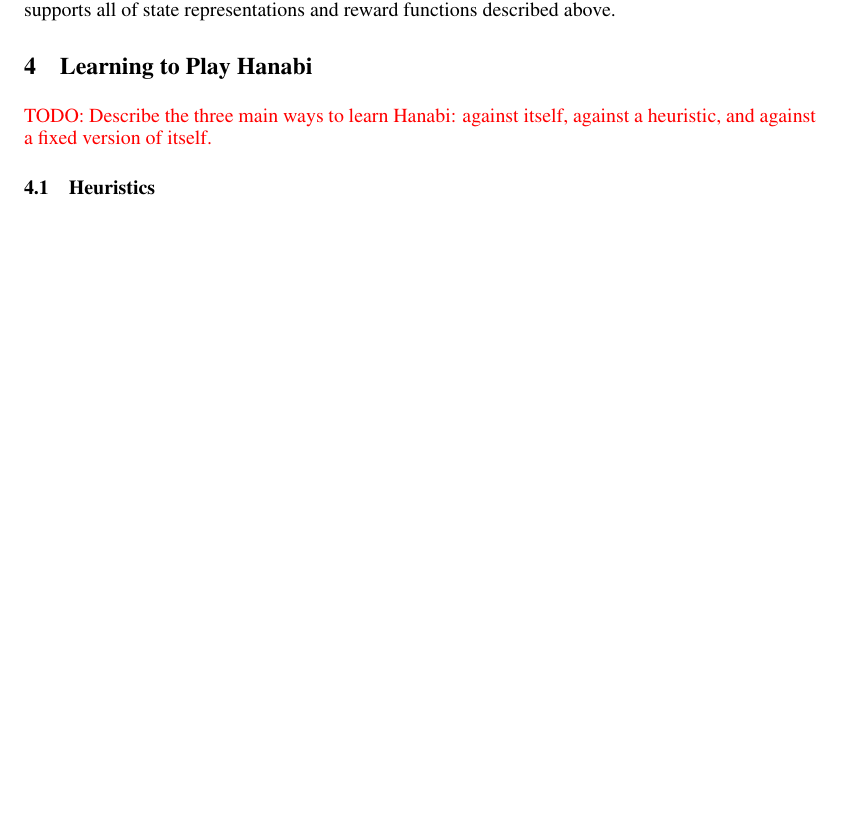
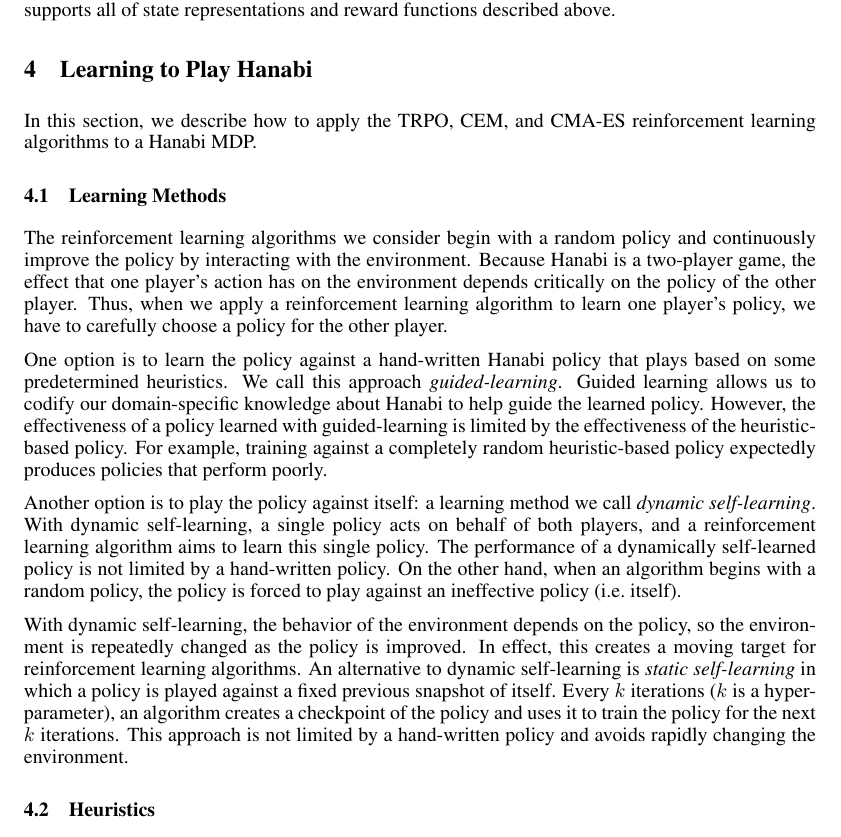
Before and after one commit to cirias/hanabi-1, a LaTeX paper (finalpaper/main.tex, which reads finalpaper/learning_hanabi.tex): part of page 5 of 8, cut so that both start at the same text, the shorter picture padded with empty space. Compiled offline with pdfLaTeX.

Commit message:
Added intro to learning hanabi.

```diff
--- a/finalpaper/learning_hanabi.tex
+++ b/finalpaper/learning_hanabi.tex
@@ -1,7 +1,42 @@
 \section{Learning to Play Hanabi}\label{sec:learninghanabi}
 
-\todo{Describe the three main ways to learn Hanabi: against itself, against a
-heuristic, and against a fixed version of itself.}
+In this section, we describe how to apply the TRPO, CEM, and CMA-ES
+reinforcement learning algorithms to a Hanabi MDP.
+
+\subsection{Learning Methods}
+The reinforcement learning algorithms we consider begin with a random policy
+and continuously improve the policy by interacting with the environment.
+Because Hanabi is a two-player game, the effect that one player's action has on
+the environment depends critically on the policy of the other player. Thus,
+when we apply a reinforcement learning algorithm to learn one player's policy,
+we have to carefully choose a policy for the other player.
+
+One option is to learn the policy against a hand-written Hanabi policy that
+plays based on some predetermined heuristics. We call this approach
+\emph{guided-learning}. Guided learning allows us to codify our domain-specific
+knowledge about Hanabi to help guide the learned policy. However, the
+effectiveness of a policy learned with guided-learning is limited by the
+effectiveness of the heuristic-based policy. For example, training against a
+completely random heuristic-based policy expectedly produces policies that
+perform poorly.
+
+Another option is to play the policy against itself: a learning method we call
+\emph{dynamic self-learning}. With dynamic self-learning, a single policy acts
+on behalf of both players, and a reinforcement learning algorithm aims to
+learn this single policy. The performance of a dynamically self-learned
+policy is not limited by a hand-written policy. On the other hand, when an
+algorithm begins with a random policy, the policy is forced to play against an
+ineffective policy (i.e.\ itself).
+
+With dynamic self-learning, the behavior of the environment depends on the
+policy, so the environment is repeatedly changed as the policy is improved. In
+effect, this creates a moving target for reinforcement learning algorithms. An
+alternative to dynamic self-learning is \emph{static self-learning} in which a
+policy is played against a fixed previous snapshot of itself. Every $k$
+iterations ($k$ is a hyperparameter), an algorithm creates a checkpoint of the
+policy and uses it to train the policy for the next $k$ iterations. This
+approach is not limited by a hand-written policy and avoids rapidly changing
+the environment.
 
 \subsection{Heuristics}
 \todo{Write.}
```
